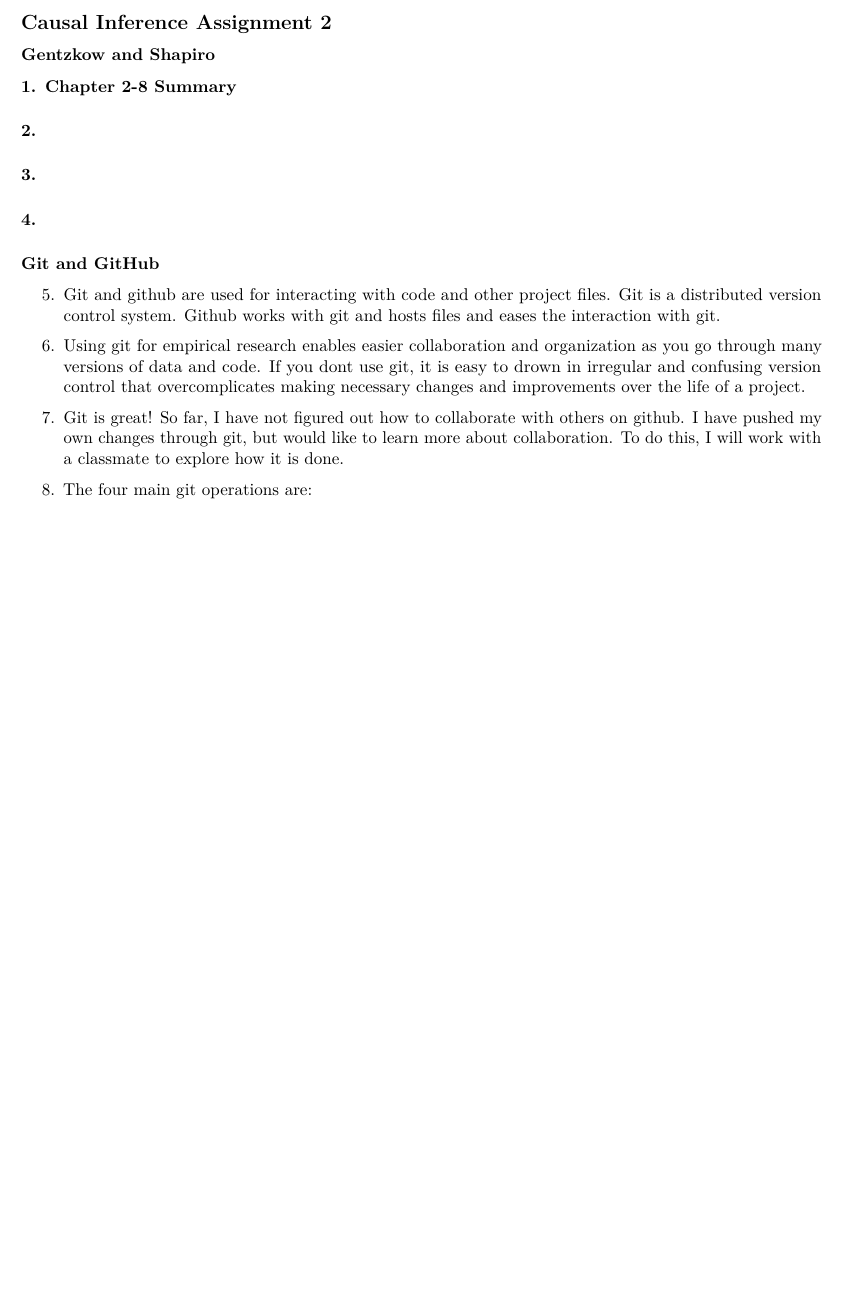
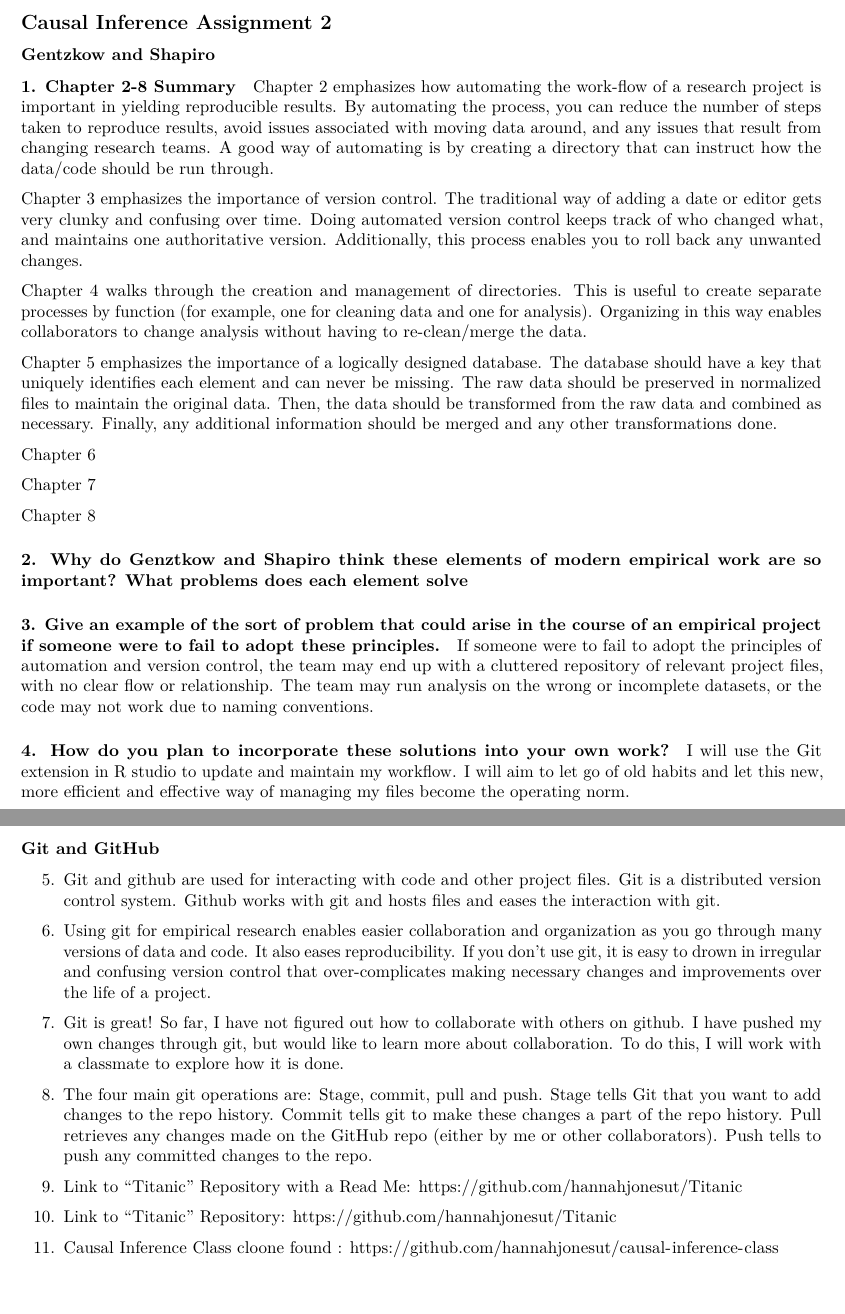
Before and after one commit to hannahjonesut/Causal-Inference, an R Markdown document (Assignment2_hjones.Rmd): part of the page before the commit and two parts of pages 1 and 2 of 2 after it, the two joined at a grey line, cut so that both start at the same text, the shorter picture padded with empty space. Rendered offline with R 4.5, knitr and Pandoc, then LaTeX, with nearby package versions.

Commit message:
updates tuesday night

```diff
--- a/Assignment2_hjones.Rmd
+++ b/Assignment2_hjones.Rmd
@@ -10,19 +10,44 @@
 ### Gentzkow and Shapiro ###
 
 #### 1. Chapter 2-8 Summary ####
+Chapter 2 emphasizes how automating the work-flow of a research project is important in yielding reproducible results.  By automating the process, you can reduce the number of steps taken to reproduce results, avoid issues associated with moving data around, and any issues that result from changing research teams.  A good way of automating is by creating a directory that can instruct how the data/code should be run through.
 
-#### 2. ####
+Chapter 3 emphasizes the importance of version control. The traditional way of adding a date or editor gets very clunky and confusing over time.  Doing automated version control keeps track of who changed what, and maintains one authoritative version.  Additionally, this process enables you to roll back any unwanted changes.
 
-#### 3. ####
+Chapter 4 walks through the creation and management of directories. This is useful to create separate processes by function (for example, one for cleaning data and one for analysis).  Organizing in this way enables collaborators to change analysis without having to re-clean/merge the data.
 
-#### 4. ####
+Chapter 5 emphasizes the importance of a logically designed database.  The database should have a key that uniquely identifies each element and can never be missing. The raw data should be preserved in normalized files to maintain the original data.  Then, the data should be transformed from the raw data and combined as necessary.  Finally, any additional information should be merged and any other transformations done.
+
+Chapter 6
+
+Chapter 7
+
+Chapter 8
+
+#### 2. Why do Genztkow and Shapiro think these elements of modern empirical work are so important? What problems does each element solve ####
+
+
+
+#### 3. Give an example of the sort of problem that could arise in the course of an empirical project if someone were to fail to adopt these principles. ####
+
+If someone were to fail to adopt the principles of automation and version control, the team may end up with a cluttered repository of relevant project files, with no clear flow or relationship. The team may run analysis on the wrong or incomplete datasets, or the code may not work due to naming conventions.
+
+#### 4. How do you plan to incorporate these solutions into your own work? ####
+
+I will use the Git extension in R studio to update and maintain my workflow.  I will aim to let go of old habits and let this new, more efficient and effective way of managing my files become the operating norm.
 
 ### Git and GitHub ###
 
 5. Git and github are used for interacting with code and other project files.  Git is a distributed version control system.  Github works with git and hosts files and eases the interaction with git.
 
-6. Using git for empirical research enables easier collaboration and organization as you go through many versions of data and code.  If you dont use git, it is easy to drown in irregular and confusing version control that overcomplicates making necessary changes and improvements over the life of a project.
+6. Using git for empirical research enables easier collaboration and organization as you go through many versions of data and code.  It also eases reproducibility.  If you don't use git, it is easy to drown in irregular and confusing version control that over-complicates making necessary changes and improvements over the life of a project.
 
 7. Git is great!  So far, I have not figured out how to collaborate with others on github.  I have pushed my own changes through git, but would like to learn more about collaboration.  To do this, I will work with a classmate to explore how it is done.
 
-8. The four main git operations are:
+8. The four main git operations are: Stage, commit, pull and push.  Stage tells Git that you want to add changes to the repo history.  Commit tells git to make these changes a part of the repo history.  Pull retrieves any changes made on the GitHub repo (either by me or other collaborators).  Push tells to push any committed changes to the repo.
+
+9. Link to "Titanic" Repository with a Read Me: https://github.com/hannahjonesut/Titanic
+
+10. Link to "Titanic" Repository: https://github.com/hannahjonesut/Titanic
+
+11.  Causal Inference Class cloone found : https://github.com/hannahjonesut/causal-inference-class
```
Also changed, not shown: Assignment2_hjones.pdf (added).
